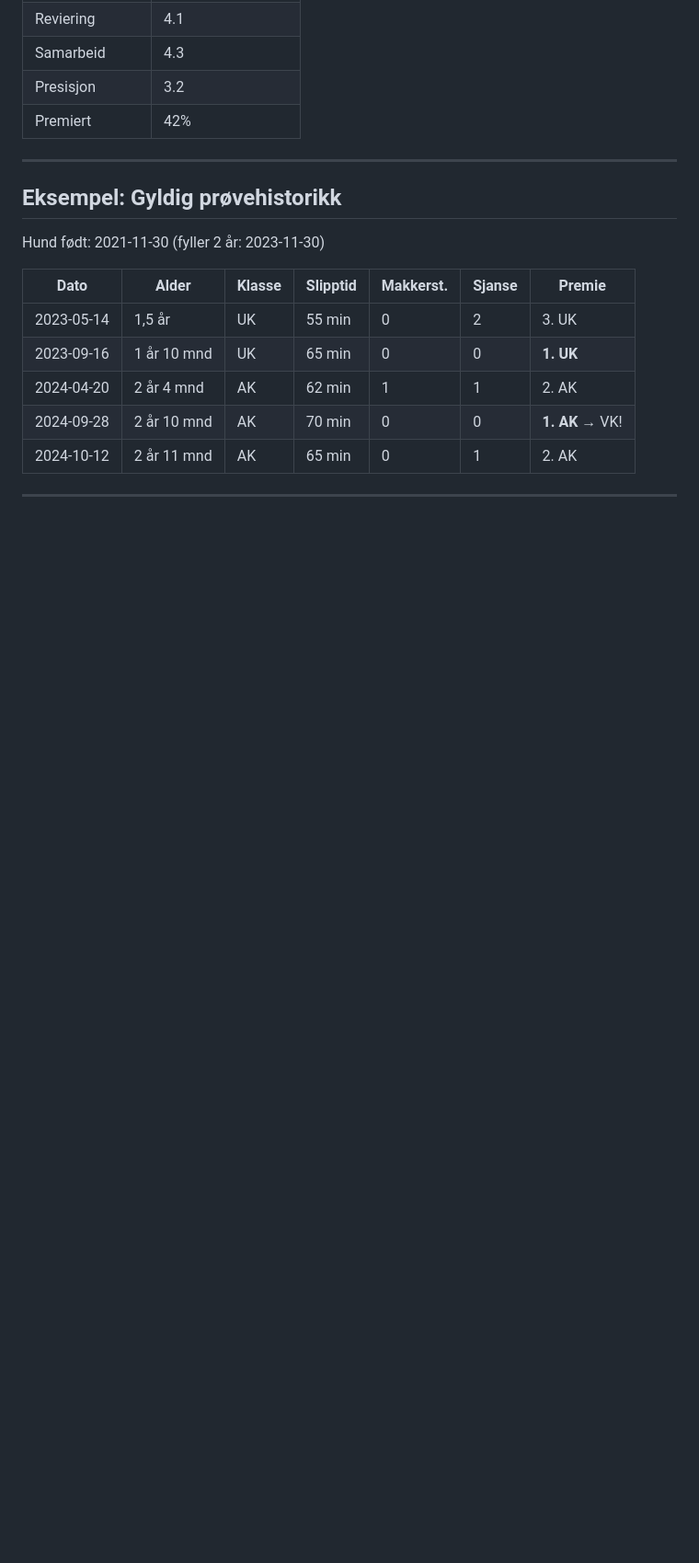
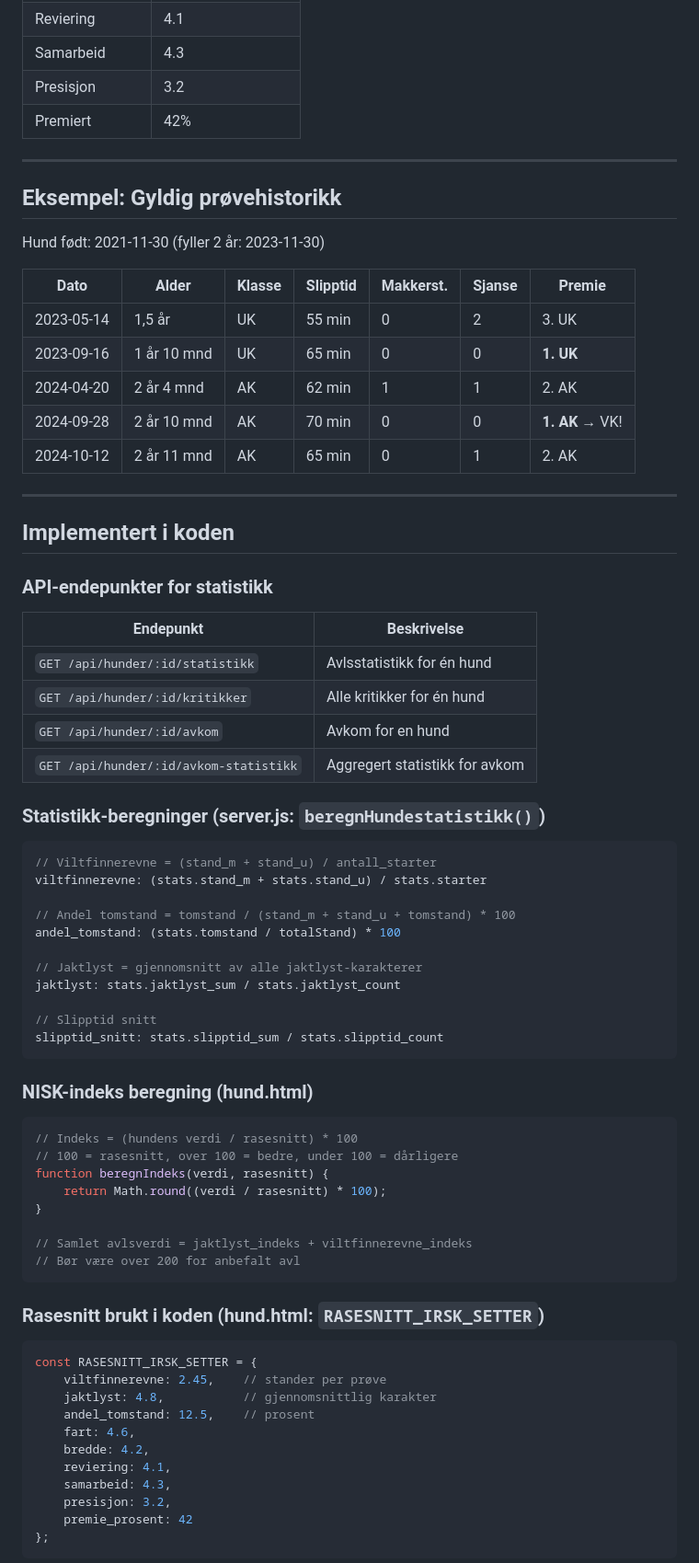
Before and after one commit to Sagabu/roel-landing, a Markdown page: REGLER_FUGLEHUNDPROVER.md, the part around one of its changes. Shown at 92% size. Rendered like a GitHub page; blank space fills up the shorter version.

````diff
--- a/REGLER_FUGLEHUNDPROVER.md
+++ b/REGLER_FUGLEHUNDPROVER.md
@@ -141,3 +141,59 @@ Hund født: 2021-11-30 (fyller 2 år: 2023-11-30)
 
 ---
 
+## Implementert i koden
+
+### API-endepunkter for statistikk
+
+| Endepunkt | Beskrivelse |
+|-----------|-------------|
+| `GET /api/hunder/:id/statistikk` | Avlsstatistikk for én hund |
+| `GET /api/hunder/:id/kritikker` | Alle kritikker for én hund |
+| `GET /api/hunder/:id/avkom` | Avkom for en hund |
+| `GET /api/hunder/:id/avkom-statistikk` | Aggregert statistikk for avkom |
+
+### Statistikk-beregninger (server.js: `beregnHundestatistikk()`)
+
+```javascript
+// Viltfinnerevne = (stand_m + stand_u) / antall_starter
+viltfinnerevne: (stats.stand_m + stats.stand_u) / stats.starter
+
+// Andel tomstand = tomstand / (stand_m + stand_u + tomstand) * 100
+andel_tomstand: (stats.tomstand / totalStand) * 100
+
+// Jaktlyst = gjennomsnitt av alle jaktlyst-karakterer
+jaktlyst: stats.jaktlyst_sum / stats.jaktlyst_count
+
+// Slipptid snitt
+slipptid_snitt: stats.slipptid_sum / stats.slipptid_count
+```
+
+### NISK-indeks beregning (hund.html)
+
+```javascript
+// Indeks = (hundens verdi / rasesnitt) * 100
+// 100 = rasesnitt, over 100 = bedre, under 100 = dårligere
+function beregnIndeks(verdi, rasesnitt) {
+    return Math.round((verdi / rasesnitt) * 100);
+}
+
+// Samlet avlsverdi = jaktlyst_indeks + viltfinnerevne_indeks
+// Bør være over 200 for anbefalt avl
+```
+
+### Rasesnitt brukt i koden (hund.html: `RASESNITT_IRSK_SETTER`)
+
+```javascript
+const RASESNITT_IRSK_SETTER = {
+    viltfinnerevne: 2.45,    // stander per prøve
+    jaktlyst: 4.8,           // gjennomsnittlig karakter
+    andel_tomstand: 12.5,    // prosent
+    fart: 4.6,
+    bredde: 4.2,
+    reviering: 4.1,
+    samarbeid: 4.3,
+    presisjon: 3.2,
+    premie_prosent: 42
+};
+```
+
````
Also changed, not shown: other parts of REGLER_FUGLEHUNDPROVER.md (+75 -0 lines).
